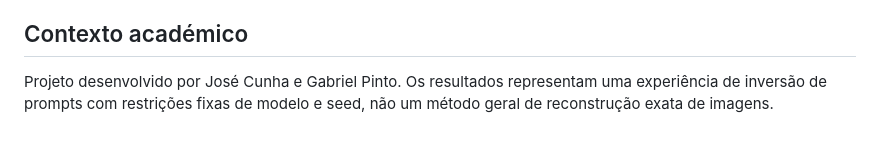
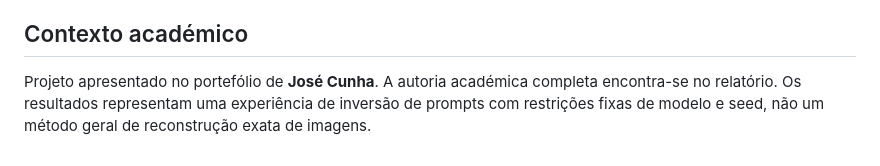
Before and after one commit to josepedrocunhazzz/image-to-prompt-inversion, a Markdown page: README.md, the part around the change. Rendered like a GitHub page.

```diff
--- a/README.md
+++ b/README.md
@@ -113,6 +113,7 @@ e rastreabilidade de resultados.
 
 ## Contexto académico
 
-Projeto desenvolvido por José Cunha e Gabriel Pinto. Os resultados representam
-uma experiência de inversão de prompts com restrições fixas de modelo e seed,
-não um método geral de reconstrução exata de imagens.
+Projeto apresentado no portefólio de **José Cunha**. A autoria académica completa
+encontra-se no relatório. Os resultados representam uma experiência de inversão
+de prompts com restrições fixas de modelo e seed, não um método geral de
+reconstrução exata de imagens.
```
Also changed, not shown: README.en.md (+3 -3 lines).
